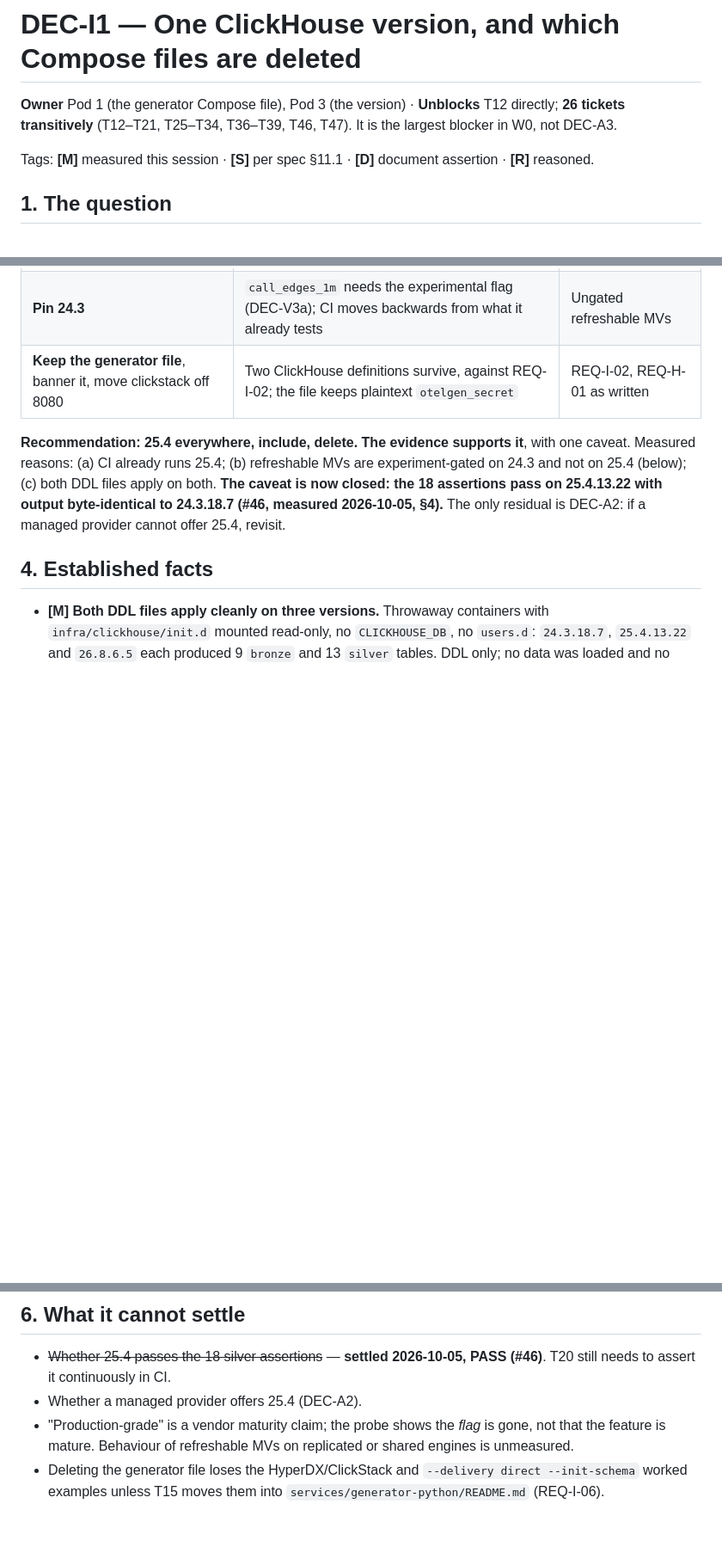
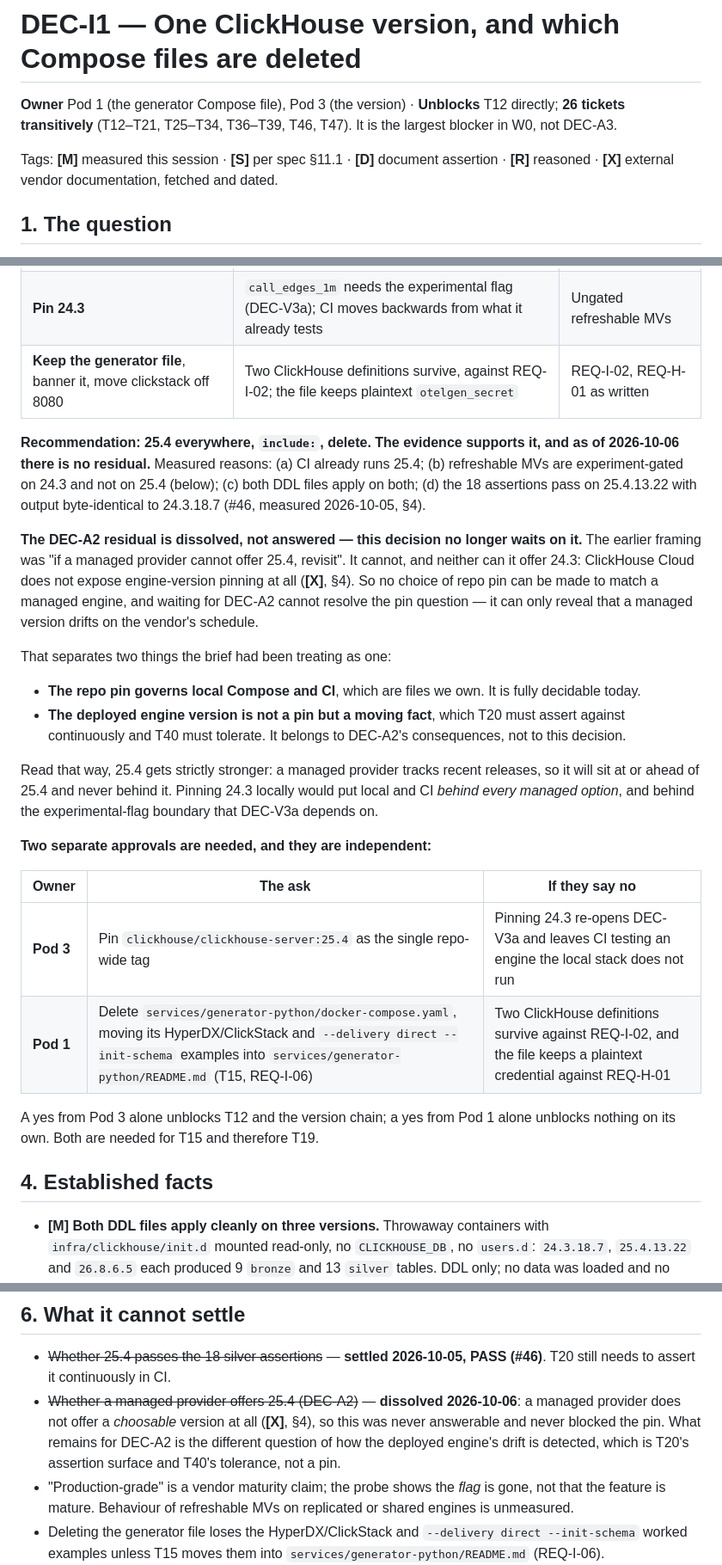
Before and after one commit to luanmorenommaciel/sentinel, a Markdown page: plan/decisions/DEC-I1.md, 3 parts joined by grey strips. Shown at 86% size. Rendered like a GitHub page; blank space fills up the shorter version.

Commit message:
docs(decisions): dissolve DEC-I1's last residual, so it can be decided now
DEC-I1 recommended 25.4 everywhere with one residual left open: "if a managed
provider cannot offer 25.4, revisit". That framing assumed a managed version is
something you pick. It is not.

ClickHouse Cloud exposes no engine-version pin (vendor documentation fetched
2026-10-06, recorded as a new [X] tag). Release channels — fast / regular / slow,
the last Enterprise-only — and Enterprise-only scheduled windows control *when*
an upgrade lands, never *which* version arrives, and security patches override
the schedule. The `compatibility` setting is not a pin either: it preserves
default values of settings from an earlier version and leaves the engine version
alone. Only BYOC or self-hosting gives version control.

So the residual was never answerable, and it never blocked the pin. Two things
had been treated as one:

  the repo pin        local Compose + CI; files we own; decidable today
  the deployed engine not a pin but a moving fact; T20 asserts against it,
                      T40 tolerates it; DEC-A2's consequence, not DEC-I1's

Read that way the recommendation gets stronger rather than weaker: a managed
provider tracks recent releases, so it sits at or ahead of 25.4 and never behind.
Pinning 24.3 would put local and CI behind every managed option and behind the
experimental-flag boundary DEC-V3a depends on.

DEC-I1 §3 now also states the two approvals separately, because they are
independent and only one of them unblocks the version chain: Pod 3 pins 25.4
(unblocks T12), Pod 1 deletes the generator Compose file (needed for T15, and so
T19). A yes from Pod 1 alone unblocks nothing.

DEC-A2 gets the same fact, because its option table's "version is whatever the
provider offers" reads as though there is something to ask the provider for.
There is not. What managed hosting actually costs here is a deployed engine that
moves under the 18 silver assertions.

No ticket state changes. This only removes the reason DEC-I1 was waiting.

Refs #56

Co-Authored-By: Claude Opus 5 <noreply@anthropic.com>

```diff
--- a/plan/decisions/DEC-I1.md
+++ b/plan/decisions/DEC-I1.md
@@ -2,7 +2,7 @@
 
 **Owner** Pod 1 (the generator Compose file), Pod 3 (the version) · **Unblocks** T12 directly; **26 tickets transitively** (T12–T21, T25–T34, T36–T39, T46, T47). It is the largest blocker in W0, not DEC-A3.
 
-Tags: **[M]** measured this session · **[S]** per spec §11.1 · **[D]** document assertion · **[R]** reasoned.
+Tags: **[M]** measured this session · **[S]** per spec §11.1 · **[D]** document assertion · **[R]** reasoned · **[X]** external vendor documentation, fetched and dated.
 
 ## 1. The question
 
@@ -22,7 +22,25 @@ Which single ClickHouse image tag is pinned across the repo, and is `services/ge
 | **Pin 24.3** | `call_edges_1m` needs the experimental flag (DEC-V3a); CI moves backwards from what it already tests | Ungated refreshable MVs |
 | **Keep the generator file**, banner it, move clickstack off 8080 | Two ClickHouse definitions survive, against REQ-I-02; the file keeps plaintext `otelgen_secret` | REQ-I-02, REQ-H-01 as written |
 
-**Recommendation: 25.4 everywhere, include, delete. The evidence supports it**, with one caveat. Measured reasons: (a) CI already runs 25.4; (b) refreshable MVs are experiment-gated on 24.3 and not on 25.4 (below); (c) both DDL files apply on both. **The caveat is now closed: the 18 assertions pass on 25.4.13.22 with output byte-identical to 24.3.18.7 (#46, measured 2026-10-05, §4).** The only residual is DEC-A2: if a managed provider cannot offer 25.4, revisit.
+**Recommendation: 25.4 everywhere, `include:`, delete. The evidence supports it, and as of 2026-10-06 there is no residual.** Measured reasons: (a) CI already runs 25.4; (b) refreshable MVs are experiment-gated on 24.3 and not on 25.4 (below); (c) both DDL files apply on both; (d) the 18 assertions pass on 25.4.13.22 with output byte-identical to 24.3.18.7 (#46, measured 2026-10-05, §4).
+
+**The DEC-A2 residual is dissolved, not answered — this decision no longer waits on it.** The earlier framing was "if a managed provider cannot offer 25.4, revisit". It cannot, and neither can it offer 24.3: ClickHouse Cloud does not expose engine-version pinning at all (**[X]**, §4). So no choice of repo pin can be made to match a managed engine, and waiting for DEC-A2 cannot resolve the pin question — it can only reveal that a managed version drifts on the vendor's schedule.
+
+That separates two things the brief had been treating as one:
+
+- **The repo pin governs local Compose and CI**, which are files we own. It is fully decidable today.
+- **The deployed engine version is not a pin but a moving fact**, which T20 must assert against continuously and T40 must tolerate. It belongs to DEC-A2's consequences, not to this decision.
+
+Read that way, 25.4 gets strictly stronger: a managed provider tracks recent releases, so it will sit at or ahead of 25.4 and never behind it. Pinning 24.3 locally would put local and CI *behind every managed option*, and behind the experimental-flag boundary that DEC-V3a depends on.
+
+**Two separate approvals are needed, and they are independent:**
+
+| Owner | The ask | If they say no |
+|---|---|---|
+| **Pod 3** | Pin `clickhouse/clickhouse-server:25.4` as the single repo-wide tag | Pinning 24.3 re-opens DEC-V3a and leaves CI testing an engine the local stack does not run |
+| **Pod 1** | Delete `services/generator-python/docker-compose.yaml`, moving its HyperDX/ClickStack and `--delivery direct --init-schema` examples into `services/generator-python/README.md` (T15, REQ-I-06) | Two ClickHouse definitions survive against REQ-I-02, and the file keeps a plaintext credential against REQ-H-01 |
+
+A yes from Pod 3 alone unblocks T12 and the version chain; a yes from Pod 1 alone unblocks nothing on its own. Both are needed for T15 and therefore T19.
 
 ## 4. Established facts
 
@@ -42,6 +62,6 @@ T12, and through it T13-T21, T25-T34, T36-T39, T46, T47.
 ## 6. What it cannot settle
 
 - ~~Whether 25.4 passes the 18 silver assertions~~ — **settled 2026-10-05, PASS (#46)**. T20 still needs to assert it continuously in CI.
-- Whether a managed provider offers 25.4 (DEC-A2).
+- ~~Whether a managed provider offers 25.4 (DEC-A2)~~ — **dissolved 2026-10-06**: a managed provider does not offer a *choosable* version at all (**[X]**, §4), so this was never answerable and never blocked the pin. What remains for DEC-A2 is the different question of how the deployed engine's drift is detected, which is T20's assertion surface and T40's tolerance, not a pin.
 - "Production-grade" is a vendor maturity claim; the probe shows the *flag* is gone, not that the feature is mature. Behaviour of refreshable MVs on replicated or shared engines is unmeasured.
 - Deleting the generator file loses the HyperDX/ClickStack and `--delivery direct --init-schema` worked examples unless T15 moves them into `services/generator-python/README.md` (REQ-I-06).
```
Also changed, not shown: other parts of plan/decisions/DEC-I1.md (+2 -0 lines), plan/decisions/DEC-A2.md (+2 -0 lines).
